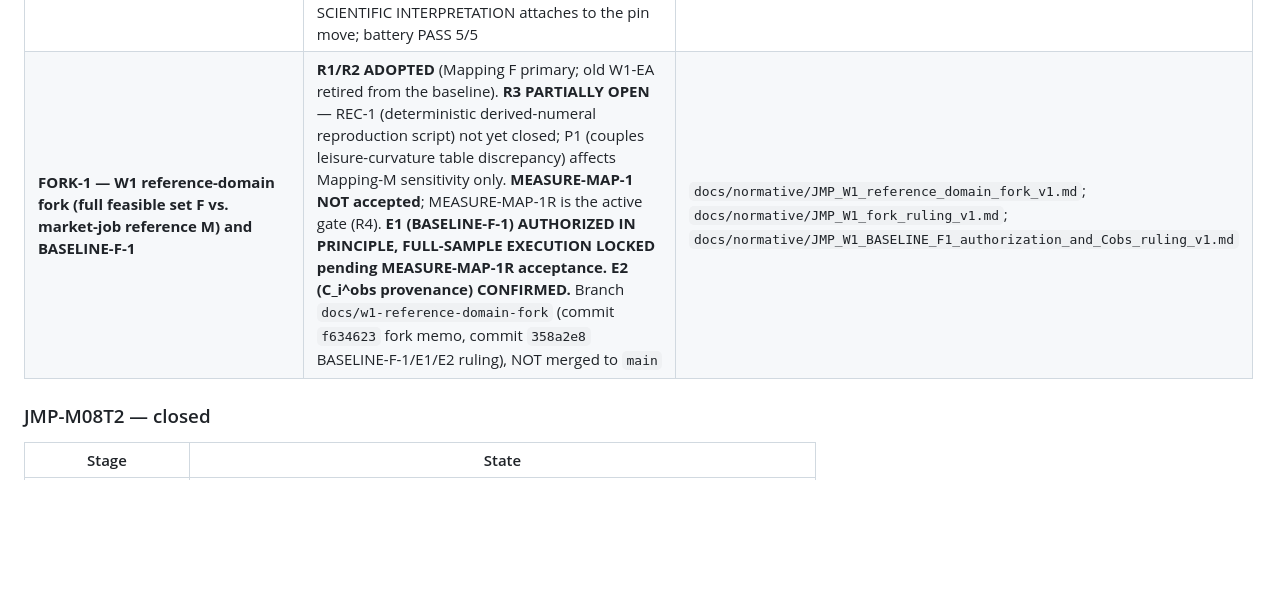
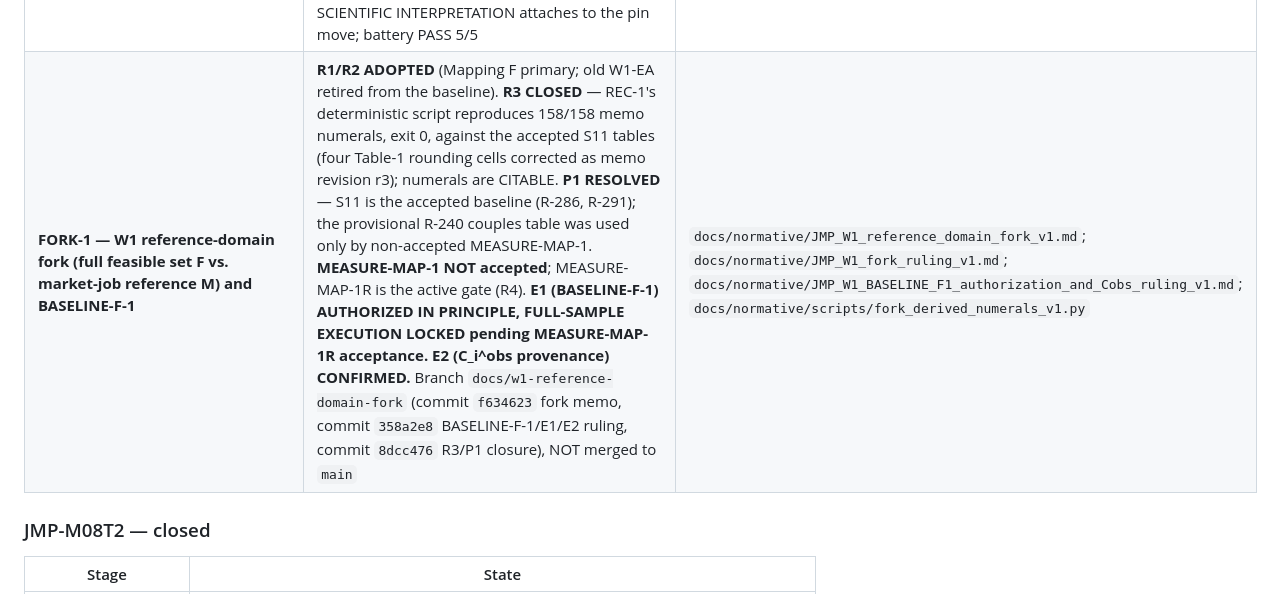
Before and after one commit to Hisham-Haydar/Job_Market_paper, a Markdown page: docs/Missions/JMP_current_state_dashboard_v1.md, the part around one of its changes. GitHub-like rendering; blank space fills up the shorter version.

```diff
--- a/docs/Missions/JMP_current_state_dashboard_v1.md
+++ b/docs/Missions/JMP_current_state_dashboard_v1.md
@@ -230,7 +230,7 @@ boundaries of record are `JMP_M08_LOC4_manuscript_claim_set_v2.md`.
 | **Lane B — wage treatment (`W0`/`W1`/`W2`)** | **CLOSED at R-220 s2** — `W0_W1_W2_AXIS_CLOSED`; the STEP-1 W2-gate halt is discharged, W1 and W2 are not estimated. The audit that produced this: — the audit overturns the ruling's premise: in FR_2016_a3 `yivwg` **is** the observed hourly wage (`yem×(12/yemmy)/(lhw×52/12)`) for **100%** of persons who have one, so W1 is a near no-op (10 households, all hours-clip artefacts) and W2's stated object — the non-worker wage location — is **provably inert** (bitwise-unchanged negLL over all 15,814 non-working rows). No estimation run | deputy ruling ss1,3,4 / R-218; MNL `experiments/JMP_PS1/decision_note.md` §22 |
 | **Lane B — the ten-household `lhw` audit (R-220 s3)** | **ANSWERED `NO`; FINAL POSITIVE-MODEL SELECTION HALTED** — the chosen node is priced at `hours_model × yivwg × 52/12` (verified 88/88), so the ten clipped households carry earnings wrong by −27% to +67% and disposable income by −24.5% to +13.1%. **3 are intentional support projections** (the 70 h cap); **7 are an unintended inconsistency** (the 10 h floor — the model's hours support reaches 5 h and the frame carries 2,225 sub-10 h alternatives). Smallest correction + one re-estimation proposed, not run | R-220 s3; MNL `experiments/JMP_PS1/decision_note.md` §23 |
 | **Parity-axis re-halt — `.gitignore` additions + package gitlink advance** | **DISCHARGED at HEAD `70206352` (2026-09-08)** — dated, one-time carve-out for `.gitignore` (+41/−0) and `dclaborsupply-monorepo` `27756a06`→`55bb0d0e` (criterion-A + truncated-wage-support, 10 files / +602/−69); NO SCIENTIFIC INTERPRETATION attaches to the pin move; battery PASS 5/5 | Goal-1 R-227 s9 (deputy, 2026-09-08); MNL `experiments/JMP_PS1/decision_note.md` §36 |
-| **FORK-1 — W1 reference-domain fork (full feasible set F vs. market-job reference M) and BASELINE-F-1** | **R1/R2 ADOPTED** (Mapping F primary; old W1-EA retired from the baseline). **R3 PARTIALLY OPEN** — REC-1 (deterministic derived-numeral reproduction script) not yet closed; P1 (couples leisure-curvature table discrepancy) affects Mapping-M sensitivity only. **MEASURE-MAP-1 NOT accepted**; MEASURE-MAP-1R is the active gate (R4). **E1 (BASELINE-F-1) AUTHORIZED IN PRINCIPLE, FULL-SAMPLE EXECUTION LOCKED pending MEASURE-MAP-1R acceptance. E2 (C_i^obs provenance) CONFIRMED.** Branch `docs/w1-reference-domain-fork` (commit `f634623` fork memo, commit `358a2e8` BASELINE-F-1/E1/E2 ruling), NOT merged to `main` | `docs/normative/JMP_W1_reference_domain_fork_v1.md`; `docs/normative/JMP_W1_fork_ruling_v1.md`; `docs/normative/JMP_W1_BASELINE_F1_authorization_and_Cobs_ruling_v1.md` |
+| **FORK-1 — W1 reference-domain fork (full feasible set F vs. market-job reference M) and BASELINE-F-1** | **R1/R2 ADOPTED** (Mapping F primary; old W1-EA retired from the baseline). **R3 CLOSED** — REC-1's deterministic script reproduces 158/158 memo numerals, exit 0, against the accepted S11 tables (four Table-1 rounding cells corrected as memo revision r3); numerals are CITABLE. **P1 RESOLVED** — S11 is the accepted baseline (R-286, R-291); the provisional R-240 couples table was used only by non-accepted MEASURE-MAP-1. **MEASURE-MAP-1 NOT accepted**; MEASURE-MAP-1R is the active gate (R4). **E1 (BASELINE-F-1) AUTHORIZED IN PRINCIPLE, FULL-SAMPLE EXECUTION LOCKED pending MEASURE-MAP-1R acceptance. E2 (C_i^obs provenance) CONFIRMED.** Branch `docs/w1-reference-domain-fork` (commit `f634623` fork memo, commit `358a2e8` BASELINE-F-1/E1/E2 ruling, commit `8dcc476` R3/P1 closure), NOT merged to `main` | `docs/normative/JMP_W1_reference_domain_fork_v1.md`; `docs/normative/JMP_W1_fork_ruling_v1.md`; `docs/normative/JMP_W1_BASELINE_F1_authorization_and_Cobs_ruling_v1.md`; `docs/normative/scripts/fork_derived_numerals_v1.py` |
 
 ### JMP-M08T2 — closed
 
```
Also changed, not shown: other parts of docs/Missions/JMP_current_state_dashboard_v1.md (+2 -2 lines).
